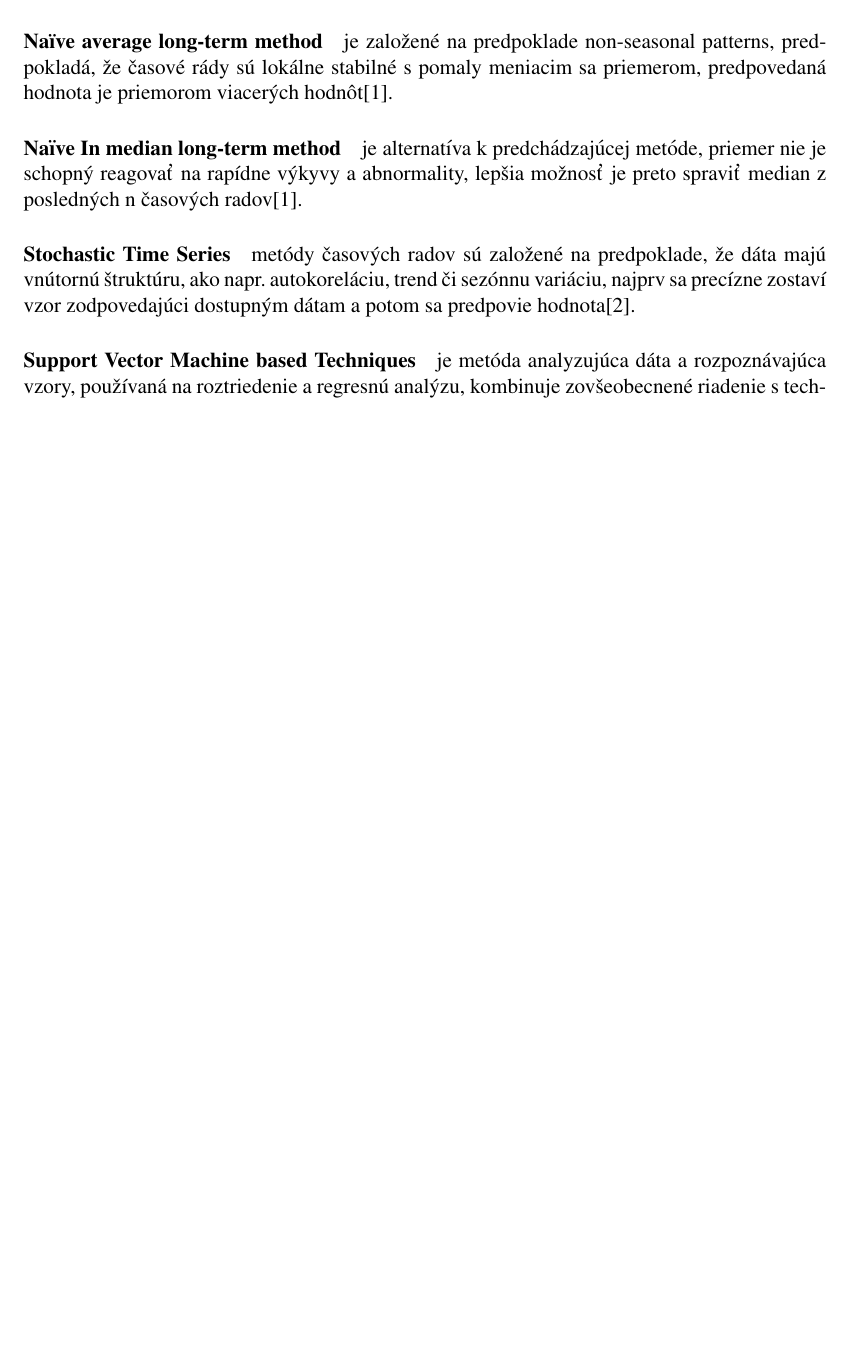
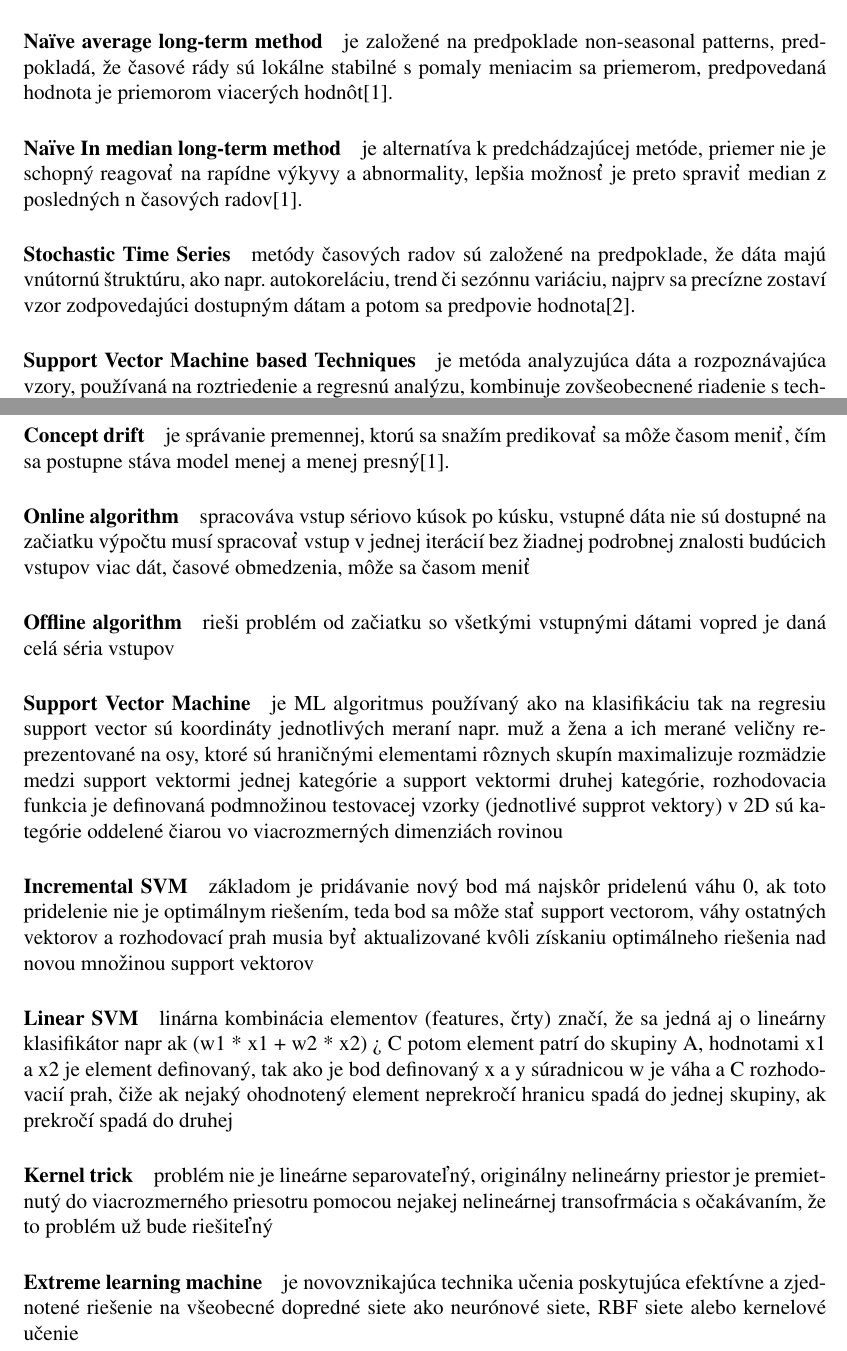
Before and after one commit to matus-cuper/fiit-bp, a LaTeX book (docs/bp.tex): part of page 6 of 8 before the commit and two parts of pages 6 and 7 of 9 after it, the two joined at a grey line, cut so that both start at the same text, the shorter picture padded with empty space. Compiled offline with pdfLaTeX.

Commit message:
Added research from week 6

```diff
--- a/docs/bp.tex
+++ b/docs/bp.tex
@@ -24,7 +33,7 @@
 
 
 % \pagestyle{headings}
-\titleformat{\chapter}[display] {\normalfont\bfseries}{}{0pt}{\Large}						% remove "Chapter N" header from chapter
+%\titleformat{\chapter}[display] {\normalfont\bfseries}{}{0pt}{\Large}						% remove "Chapter N" header from chapter
 
 %-------------------------------------------------------------------------------
 %   TITLE PAGES
@@ -172,6 +181,44 @@ je metóda analyzujúca dáta a rozpoznávajúca vzory, používaná na roztried
 a regresnú analýzu, kombinuje zovšeobecnené riadenie
 s technikou ??????\cite{KumarSingh2013}.
 
+\paragraph{Concept drift}
+je správanie premennej, ktorú sa snažím predikovať sa môže časom meniť,
+čím sa postupne stáva model menej a menej presný\cite{Grmanova2016}.
+
+\paragraph{Online algorithm}
+spracováva vstup sériovo kúsok po kúsku, vstupné dáta nie sú dostupné na začiatku výpočtu % http://stackoverflow.com/questions/11496013/what-is-the-difference-between-an-on-line-and-off-line-algorithm
+musí spracovať vstup v jednej iterácií bez žiadnej podrobnej znalosti budúcich vstupov % https://xlinux.nist.gov/dads/HTML/online.html
+viac dát, časové obmedzenia, môže sa časom meniť % http://stats.stackexchange.com/questions/897/online-vs-offline-learning
+
+\paragraph{Offline algorithm}
+rieši problém od začiatku so všetkými vstupnými dátami % http://stackoverflow.com/questions/11496013/what-is-the-difference-between-an-on-line-and-off-line-algorithm
+vopred je daná celá séria vstupov % https://xlinux.nist.gov/dads/HTML/offline.html
+
+\paragraph{Support Vector Machine}
+je ML algoritmus používaný ako na klasifikáciu tak na regresiu
+support vector sú koordináty jednotlivých meraní napr. muž a žena a ich merané veličny reprezentované na osy, ktoré sú hraničnými elementami rôznych skupín
+maximalizuje rozmädzie medzi support vektormi jednej kategórie a support vektormi druhej kategórie, rozhodovacia funkcia je definovaná podmnožinou testovacej vzorky (jednotlivé supprot vektory)
+v 2D sú kategórie oddelené čiarou vo viacrozmerných dimenziách rovinou
+
+\paragraph{Incremental SVM}
+základom je pridávanie % http://www.jmlr.org/papers/volume7/laskov06a/laskov06a.pdf
+nový bod má najskôr pridelenú váhu 0, ak toto pridelenie nie je optimálnym riešením, teda bod sa môže stať support vectorom,
+váhy ostatných vektorov a rozhodovací prah musia byť aktualizované kvôli získaniu optimálneho riešenia nad novou množinou support vektorov
+
+\paragraph{Linear SVM}
+linárna kombinácia elementov (features, črty) značí, že sa jedná aj o lineárny klasifikátor  % http://stackoverflow.com/questions/6160495/support-vector-machines-a-simple-explanation
+napr ak (w1 * x1 + w2 * x2) > C potom element patrí do skupiny A, hodnotami x1 a x2 je element definovaný, tak ako je bod definovaný x a y súradnicou
+w je váha a C rozhodovacií prah, čiže ak nejaký ohodnotený element neprekročí hranicu spadá do jednej skupiny, ak prekročí spadá do druhej
+
+\paragraph{Kernel trick}
+problém nie je lineárne separovateľný, originálny nelineárny priestor % http://stats.stackexchange.com/questions/3947/help-me-understand-support-vector-machines
+je premietnutý do viacrozmerného priesotru pomocou nejakej nelineárnej transofrmácia s očakávaním, že to problém už bude riešiteľný
+
+\paragraph{Extreme learning machine}
+je novovznikajúca technika učenia poskytujúca efektívne % http://cherup.yonsei.ac.kr/files/Paper/2013_IEEE%20Intelligent%20Systems%20-%20Off%20line%20version_A%20System%20for%20Signature%20Verification%20Based%20on%20Horizontal%20and%20Vertical%20Components%20in%20Hand%20Gestures.pdf
+a zjednotené riešenie na všeobecné dopredné siete ako
+neurónové siete, RBF siete alebo kernelové učenie
+
 
 \chapter{Záver} \label{zaver}
 Tu bude záver
```
Also changed, not shown: docs/bp.pdf, docs/bp.tex (13 more changed lines).
